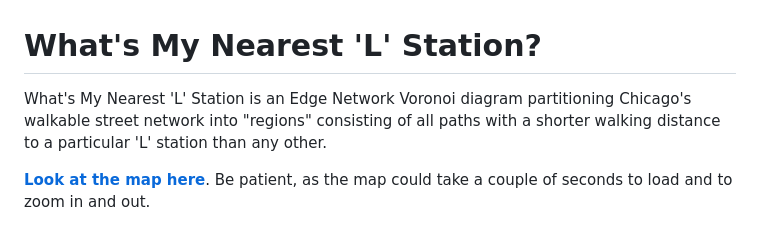
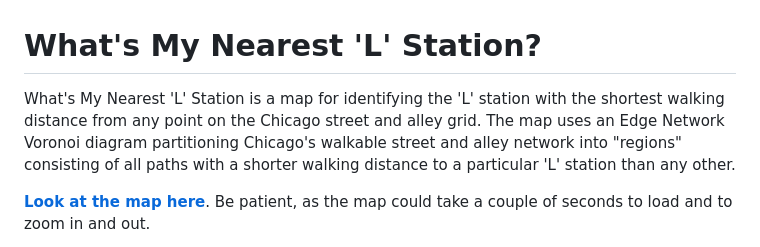
Before and after one commit to sabrinadchan/nearest-L-station, a Markdown page: README.md, the part around the change. GitHub-like rendering.

```diff
--- a/README.md
+++ b/README.md
@@ -1,5 +1,5 @@
 # What's My Nearest 'L' Station?
-What's My Nearest 'L' Station is an Edge Network Voronoi diagram partitioning Chicago's walkable street network into "regions" consisting of all paths with a shorter walking distance to a particular 'L' station than any other.
+What's My Nearest 'L' Station is a map for identifying the 'L' station with the shortest walking distance from any point on the Chicago street and alley grid. The map uses an Edge Network Voronoi diagram partitioning Chicago's walkable street and alley network into "regions" consisting of all paths with a shorter walking distance to a particular 'L' station than any other.
 
 [**Look at the map here**](https://sabrinadchan.github.io/nearest-L-station/index.html). Be patient, as the map could take a couple of seconds to load and to zoom in and out.
 
```
